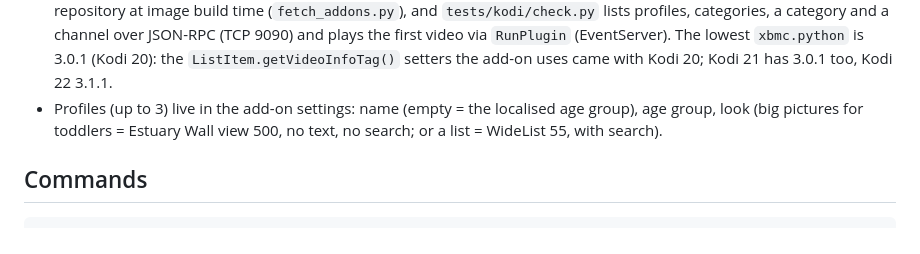
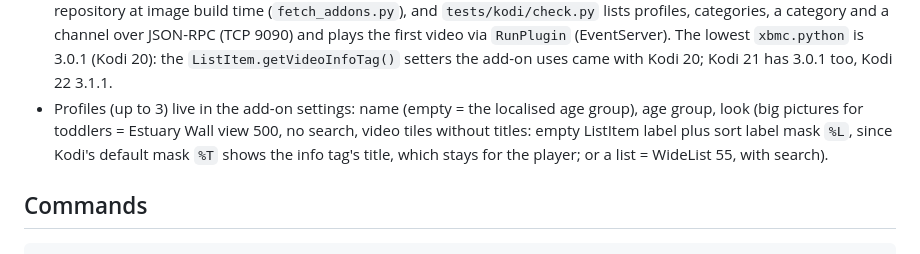
Before and after one commit to lipelix/kodi-littlescreen, a Markdown page: AGENTS.md, the part around the change. GitHub-like rendering.

```diff
--- a/AGENTS.md
+++ b/AGENTS.md
@@ -66,7 +66,9 @@ icon and repository name; descriptions may say it shows the YouTube Kids catalog
   `xbmc.python` is 3.0.1 (Kodi 20): the `ListItem.getVideoInfoTag()` setters the add-on uses
   came with Kodi 20; Kodi 21 has 3.0.1 too, Kodi 22 3.1.1.
 - Profiles (up to 3) live in the add-on settings: name (empty = the localised age group), age
-  group, look (big pictures for toddlers = Estuary Wall view 500, no text, no search; or a list = WideList 55, with search).
+  group, look (big pictures for toddlers = Estuary Wall view 500, no search, video tiles without
+  titles: empty ListItem label plus sort label mask `%L`, since Kodi's default mask `%T` shows
+  the info tag's title, which stays for the player; or a list = WideList 55, with search).
 
 ## Commands
 
```
Also changed, not shown: README.md (+1 -1 lines), docs/plans/2026-11-18-plan-1-public-release.md (+1 -1 lines), docs/screenshots/big-pictures.jpg, 6 other files.
